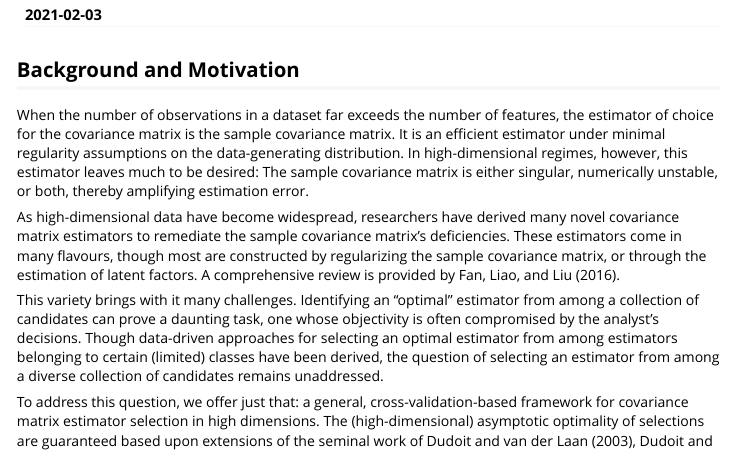
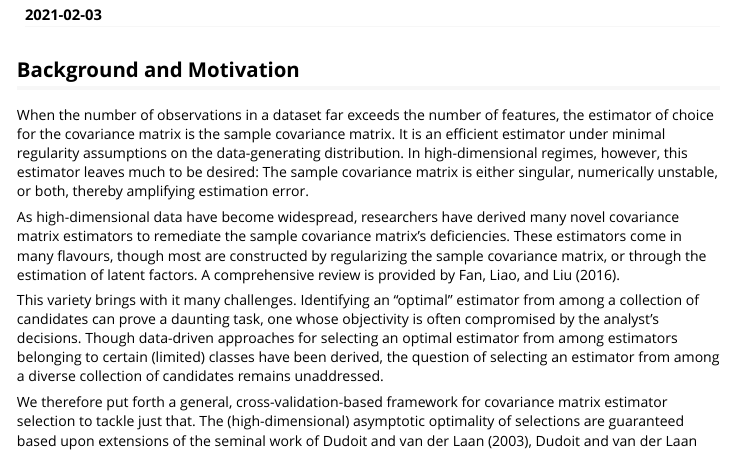
Before and after one commit to PhilBoileau/cvCovEst, an R Markdown document (vignettes/using_cvCovEst.Rmd): the page in a window 1100 px wide, from 160 px down. Rendered offline with R 4.5, knitr and Pandoc, with nearby package versions; some code elsewhere in the file could not run offline; common packages that the code uses without loading them are loaded.

Commit message:
minor rewording in vignette

```diff
--- a/vignettes/using_cvCovEst.Rmd
+++ b/vignettes/using_cvCovEst.Rmd
@@ -33,8 +33,8 @@ approaches for selecting an optimal estimator from among estimators belonging to
 certain (limited) classes have been derived, the question of selecting an
 estimator from among a diverse collection of candidates remains unaddressed.
 
-To address this question, we offer just that: a general, cross-validation-based
-framework for covariance matrix estimator selection in high dimensions. The
+We therefore put forth a general, cross-validation-based framework for
+covariance matrix estimator selection to tackle just that. The
 (high-dimensional) asymptotic optimality of selections are guaranteed based upon
 extensions of the seminal work of @laan_dudoit:2003, @dudoit2005, and @vaart2006
 (on data-adaptive estimator selection) to high-dimensional covariance matrix
```
